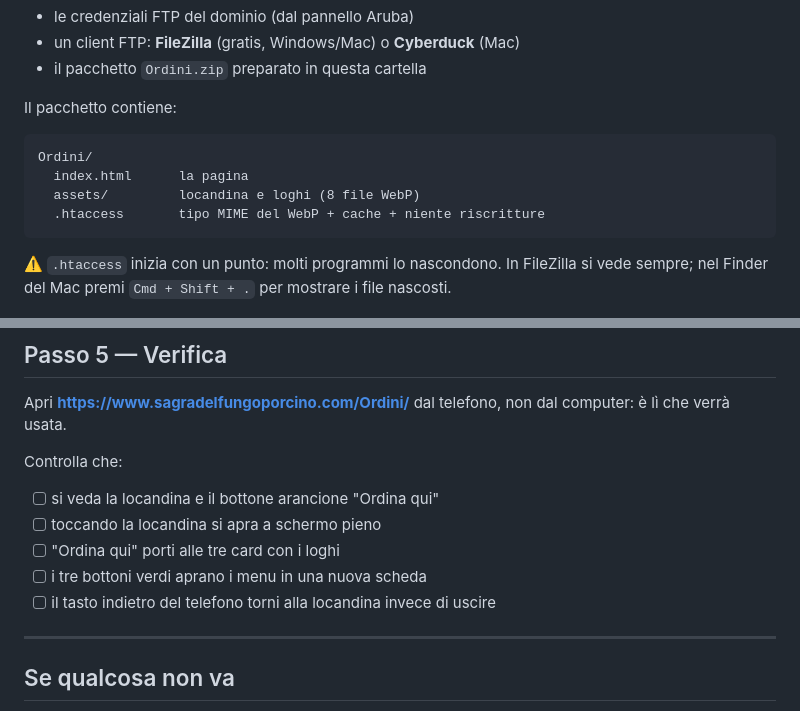
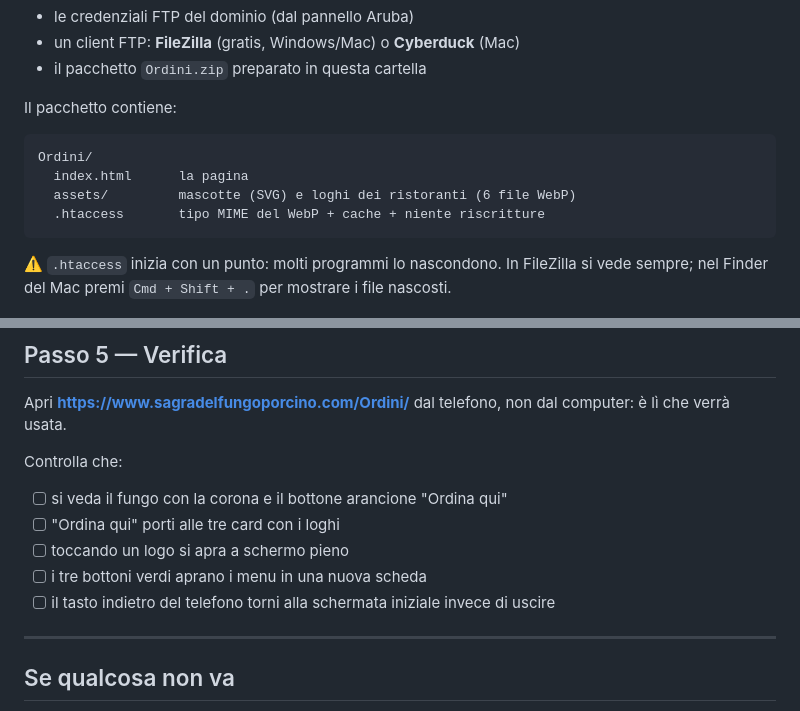
Before and after one commit to Pasqcu/page-sagra-del-fungo-porcino, a Markdown page: DEPLOY.md, 2 parts joined by grey strips. Rendered like a GitHub page.

````diff
--- a/DEPLOY.md
+++ b/DEPLOY.md
@@ -21,7 +21,7 @@ Il pacchetto contiene:
 ```
 Ordini/
   index.html      la pagina
-  assets/         locandina e loghi (8 file WebP)
+  assets/         mascotte (SVG) e loghi dei ristoranti (6 file WebP)
   .htaccess       tipo MIME del WebP + cache + niente riscritture
 ```
 
@@ -102,11 +102,11 @@ Apri **https://www.sagradelfungoporcino.com/Ordini/** dal telefono, non dal comp
 
 Controlla che:
 
-- [ ] si veda la locandina e il bottone arancione "Ordina qui"
-- [ ] toccando la locandina si apra a schermo pieno
+- [ ] si veda il fungo con la corona e il bottone arancione "Ordina qui"
 - [ ] "Ordina qui" porti alle tre card con i loghi
+- [ ] toccando un logo si apra a schermo pieno
 - [ ] i tre bottoni verdi aprano i menu in una nuova scheda
-- [ ] il tasto indietro del telefono torni alla locandina invece di uscire
+- [ ] il tasto indietro del telefono torni alla schermata iniziale invece di uscire
 
 ---
 
````
Also changed, not shown: README.md (+13 -12 lines).
